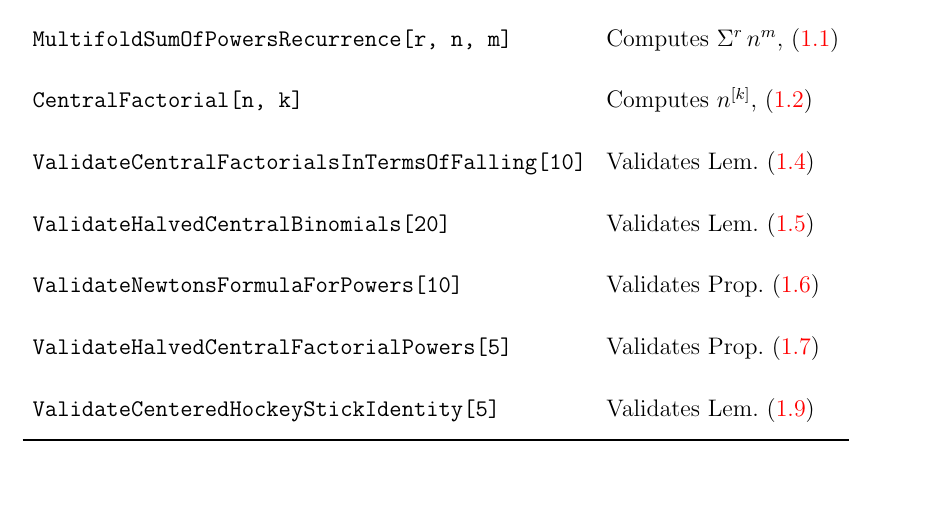
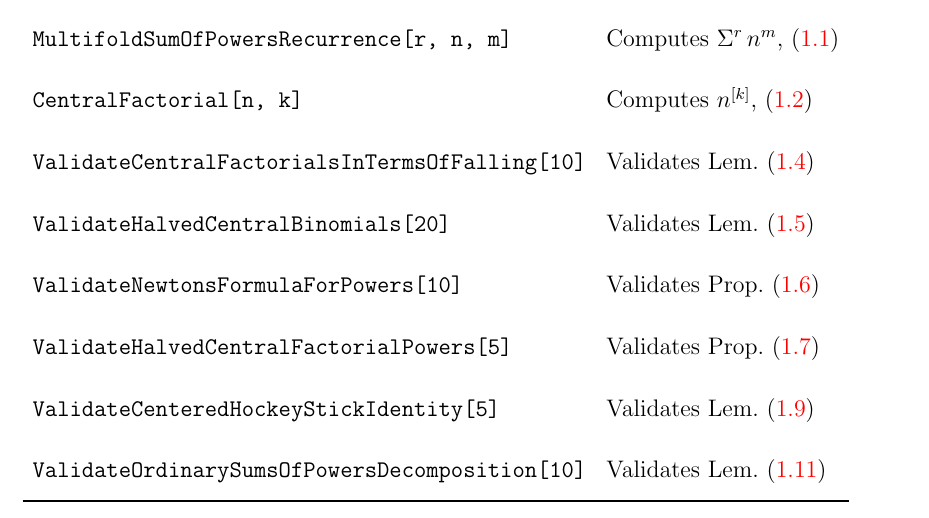
Before and after one commit to kolosovpetro/SumsOfPowersACompleteFrameworkForClosedForms, a LaTeX paper (src/ANovelFormulaForSumsOfPowersUsingCentralFactorials.tex, which reads src/sections/mathematica_programs.tex): part of page 4 of 4, cut so that both start at the same text, the shorter picture padded with empty space. Compiled offline with pdfLaTeX.

Commit message:
ordinary sums of powers decomposition

```diff
--- a/src/sections/mathematica_programs.tex
+++ b/src/sections/mathematica_programs.tex
@@ -28,6 +28,8 @@
     & Validates Prop.~\eqref{prop:halved-central-factorial-powers} \\
     \texttt{ValidateCenteredHockeyStickIdentity[5]}
     & Validates Lem.~\eqref{lem:centered-hockey-stick-identity} \\
+    \texttt{ValidateOrdinarySumsOfPowersDecomposition[10]}
+    & Validates Lem.~\eqref{prop:ordinary-sums-of-powers-decomposition} \\
     % \texttt{ValidatePowersInCentralBinomialForm[10]}
     % & Validates Prop.~\eqref{prop:powers-in-central-binomial-form} \\
     % \texttt{ValidateCenteredOrdinarySumsOfPowers[10]}
```
Also changed, not shown: src/sections/preliminaries.tex (+1 -0 lines), CHANGELOG.md, out/ANovelFormulaForSumsOfPowersUsingCentralFactorials.pdf, 2 other files.
